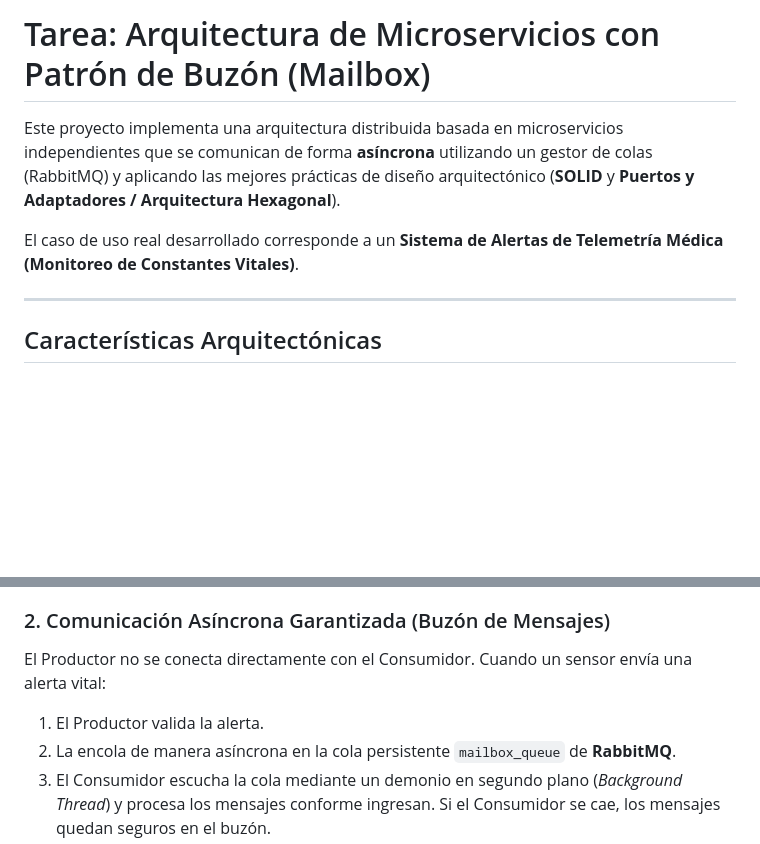
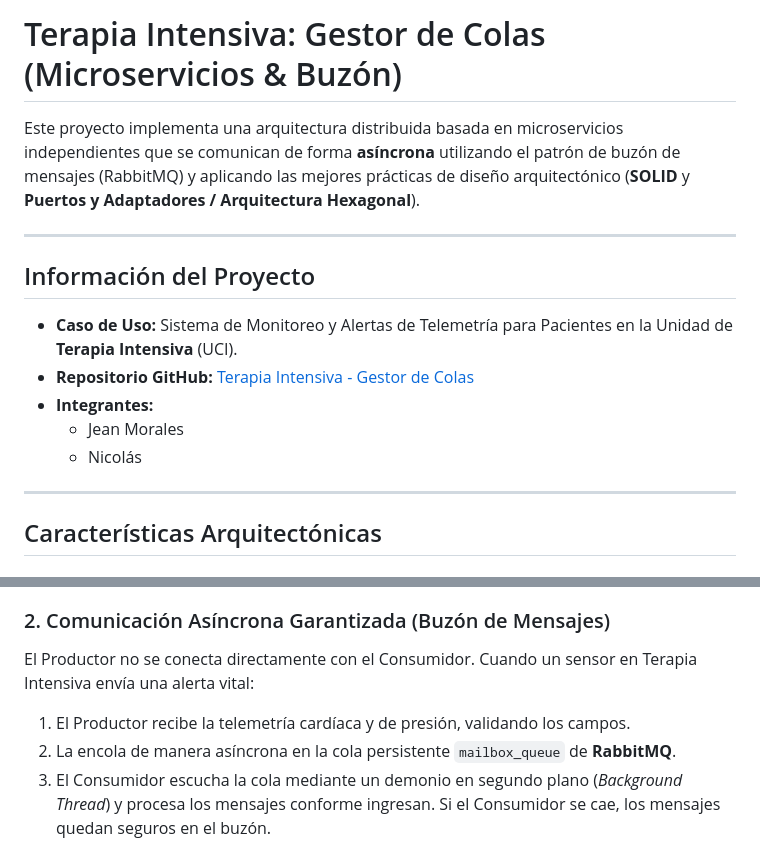
Before and after one commit to TheRealJeankisK/Terapia-Intensiva-Gestor-de-Colas-Jean-Morales-Nicolas, a Markdown page: README.md, 2 parts joined by grey strips. Drawn GitHub-style; blank space fills up the shorter version.

Commit message:
docs: update readme with project title and authors

```diff
--- a/README.md
+++ b/README.md
@@ -1,8 +1,16 @@
-# Tarea: Arquitectura de Microservicios con Patrón de Buzón (Mailbox)
+# Terapia Intensiva: Gestor de Colas (Microservicios & Buzón)
 
-Este proyecto implementa una arquitectura distribuida basada en microservicios independientes que se comunican de forma **asíncrona** utilizando un gestor de colas (RabbitMQ) y aplicando las mejores prácticas de diseño arquitectónico (**SOLID** y **Puertos y Adaptadores / Arquitectura Hexagonal**).
+Este proyecto implementa una arquitectura distribuida basada en microservicios independientes que se comunican de forma **asíncrona** utilizando el patrón de buzón de mensajes (RabbitMQ) y aplicando las mejores prácticas de diseño arquitectónico (**SOLID** y **Puertos y Adaptadores / Arquitectura Hexagonal**).
 
-El caso de uso real desarrollado corresponde a un **Sistema de Alertas de Telemetría Médica (Monitoreo de Constantes Vitales)**.
+---
+
+## Información del Proyecto
+
+*   **Caso de Uso:** Sistema de Monitoreo y Alertas de Telemetría para Pacientes en la Unidad de **Terapia Intensiva** (UCI).
+*   **Repositorio GitHub:** [Terapia Intensiva - Gestor de Colas](https://github.com/TheRealJeankisK/Terapia-Intensiva-Gestor-de-Colas-Jean-Morales-Nicolas)
+*   **Integrantes:**
+    *   Jean Morales
+    *   Nicolás
 
 ---
 
@@ -15,8 +23,8 @@ Cada microservicio cuenta con su propio entorno aislado configurado en un `Docke
 *   **Buzón (RabbitMQ Broker):** Corre en el puerto `5672` (AMQP) y `15672` (Panel de Administración).
 
 ### 2. Comunicación Asíncrona Garantizada (Buzón de Mensajes)
-El Productor no se conecta directamente con el Consumidor. Cuando un sensor envía una alerta vital:
-1.  El Productor valida la alerta.
+El Productor no se conecta directamente con el Consumidor. Cuando un sensor en Terapia Intensiva envía una alerta vital:
+1.  El Productor recibe la telemetría cardíaca y de presión, validando los campos.
 2.  La encola de manera asíncrona en la cola persistente `mailbox_queue` de **RabbitMQ**.
 3.  El Consumidor escucha la cola mediante un demonio en segundo plano (*Background Thread*) y procesa los mensajes conforme ingresan. Si el Consumidor se cae, los mensajes quedan seguros en el buzón.
 
```
